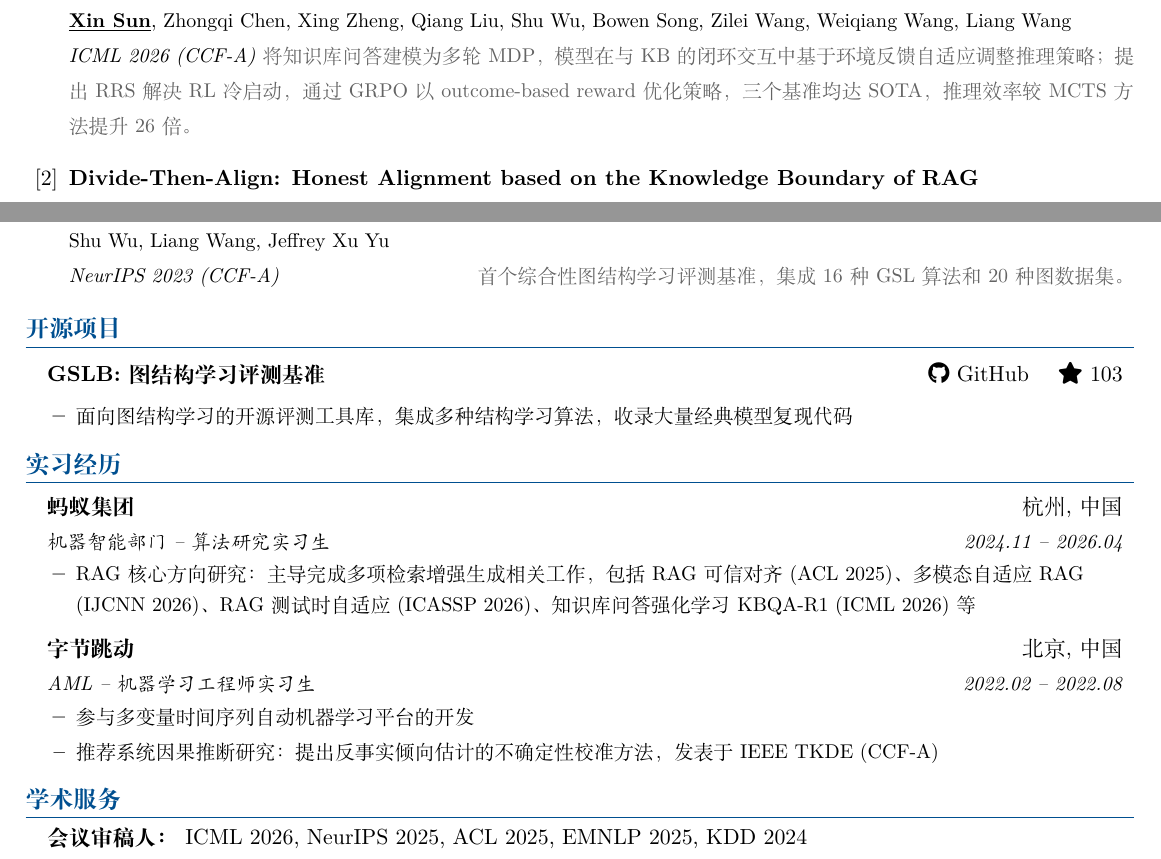
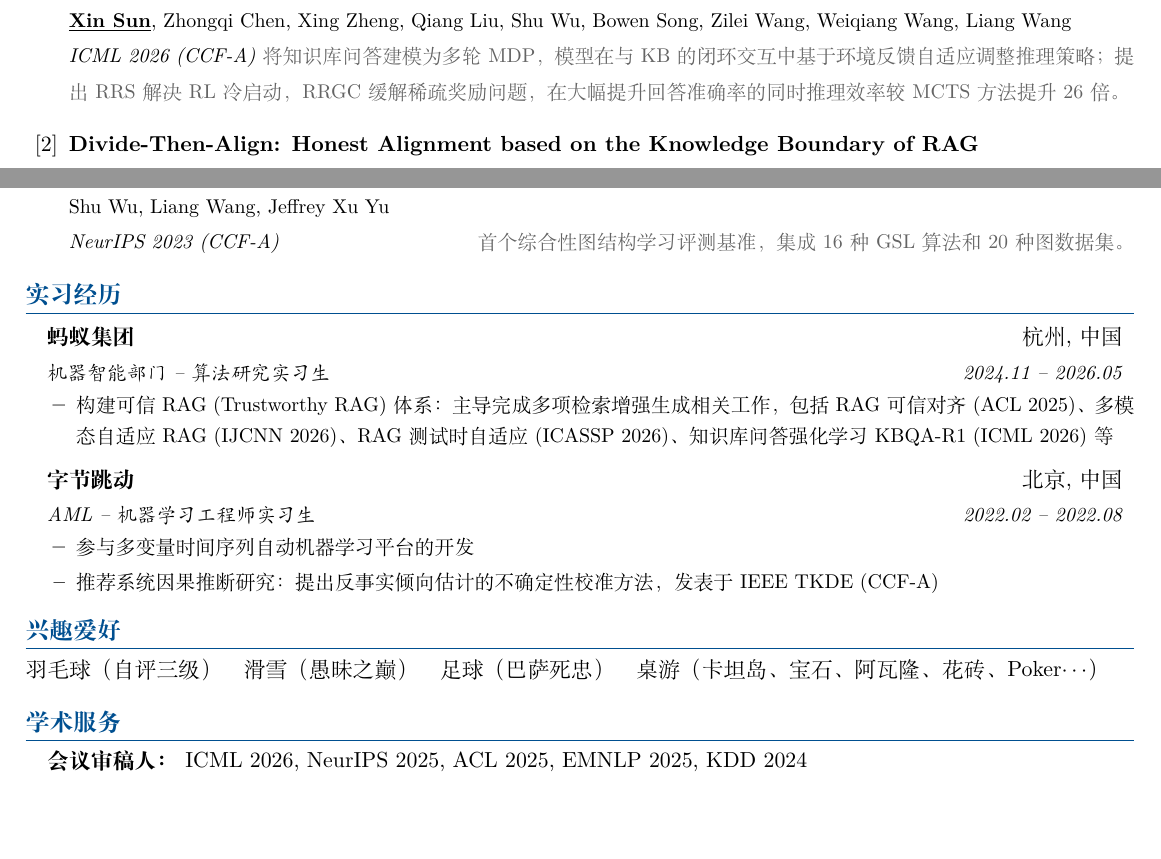
Before and after one commit to sunxin000/resume, a LaTeX CV (resume-zh_CN.tex): two parts of pages 1 and 2 of 2, joined at a grey line, cut so that both start at the same text, the shorter picture padded with empty space. Compiled offline with XeLaTeX.

Commit message:
Update resume and add research paper

```diff
--- a/resume-zh_CN.tex
+++ b/resume-zh_CN.tex
@@ -124,7 +124,7 @@
   \pubentry{KBQA-R1: Reinforcing Large Language Models for Knowledge Base Question Answering}
   {\textbf{\underline{Xin Sun}}, Zhongqi Chen, Xing Zheng, Qiang Liu, Shu Wu, Bowen Song, Zilei Wang, Weiqiang Wang, Liang Wang}
   {ICML 2026 (CCF-A)}{}
-  {\small\color{secondary} 将知识库问答建模为多轮 MDP，模型在与 KB 的闭环交互中基于环境反馈自适应调整推理策略；提出 RRS 解决 RL 冷启动，通过 GRPO 以 outcome-based reward 优化策略，三个基准均达 SOTA，推理效率较 MCTS 方法提升 26 倍。}
+  {\small\color{secondary} 将知识库问答建模为多轮 MDP，模型在与 KB 的闭环交互中基于环境反馈自适应调整推理策略；提出 RRS 解决 RL 冷启动，RRGC 缓解稀疏奖励问题，在大幅提升回答准确率的同时推理效率较 MCTS 方法提升 26 倍。}
 
   \pubentry{Divide-Then-Align: Honest Alignment based on the Knowledge Boundary of RAG}
   {\textbf{\underline{Xin Sun}}, Jianan Xie, Zhongqi Chen, Qiang Liu, Shu Wu, Yuehe Chen, Bowen Song, Zilei Wang, Weiqiang Wang, Liang Wang}
@@ -179,26 +179,14 @@
 
 \end{enumerate}
 
-%----------PROJECTS----------
-\section{开源项目}
-  \resumeSubHeadingListStart
-    \item
-    \begin{tabular*}{0.97\textwidth}[t]{l@{\extracolsep{\fill}}r}
-      \textbf{GSLB: 图结构学习评测基准} & \href{https://github.com/GSL-Benchmark/GSLB}{\faGithub\ GitHub \quad \faStar\ 103} \\
-    \end{tabular*}\vspace{-4pt}
-    \resumeItemListStart
-      \resumeItem{面向图结构学习的开源评测工具库，集成多种结构学习算法，收录大量经典模型复现代码}
-    \resumeItemListEnd
-  \resumeSubHeadingListEnd
-
 %----------EXPERIENCE----------
 \section{实习经历}
   \resumeSubHeadingListStart
     \resumeSubheading
       {蚂蚁集团}{杭州, 中国}
-      {机器智能部门 -- 算法研究实习生}{2024.11 -- 2026.04}
+      {机器智能部门 -- 算法研究实习生}{2024.11 -- 2026.05}
       \resumeItemListStart
-        \resumeItem{RAG 核心方向研究：主导完成多项检索增强生成相关工作，包括 RAG 可信对齐 (ACL 2025)、多模态自适应 RAG (IJCNN 2026)、RAG 测试时自适应 (ICASSP 2026)、知识库问答强化学习 KBQA-R1 (ICML 2026) 等}
+        \resumeItem{构建可信 RAG (Trustworthy RAG) 体系：主导完成多项检索增强生成相关工作，包括 RAG 可信对齐 (ACL 2025)、多模态自适应 RAG (IJCNN 2026)、RAG 测试时自适应 (ICASSP 2026)、知识库问答强化学习 KBQA-R1 (ICML 2026) 等}
       \resumeItemListEnd
 
     \resumeSubheading
@@ -210,6 +198,10 @@
       \resumeItemListEnd
   \resumeSubHeadingListEnd
 
+%----------HOBBIES----------
+\section{兴趣爱好}
+羽毛球（自评三级）\quad 滑雪（愚昧之巅）\quad 足球（巴萨死忠）\quad 桌游（卡坦岛、宝石、阿瓦隆、花砖、Poker$\cdots$）
+
 %----------SERVICE----------
 \section{学术服务}
 \begin{itemize}[leftmargin=0.15in, label={}, nosep]
```
Also changed, not shown: Generated Image April 30, 2026 - 5_07PM.jpg (added), resume-zh_CN.pdf, resume-zh_CN.tex (38 more changed lines), 4 other files.
